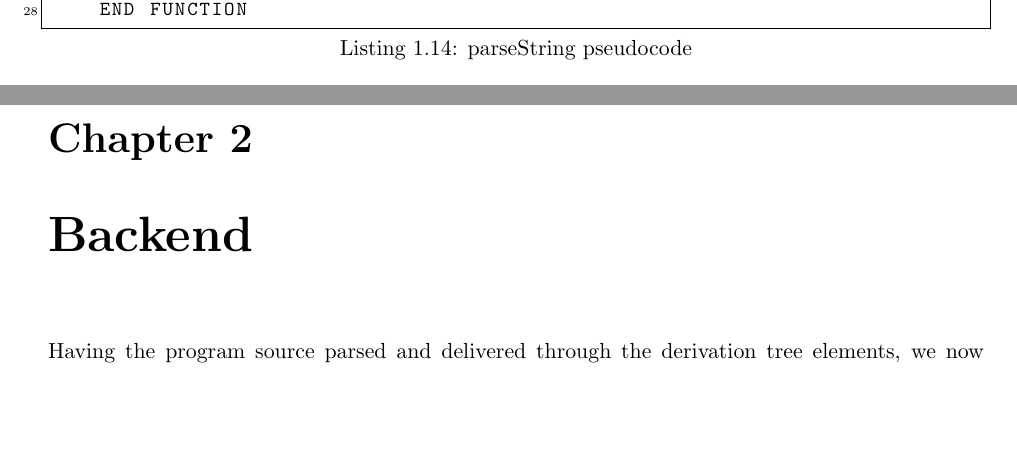
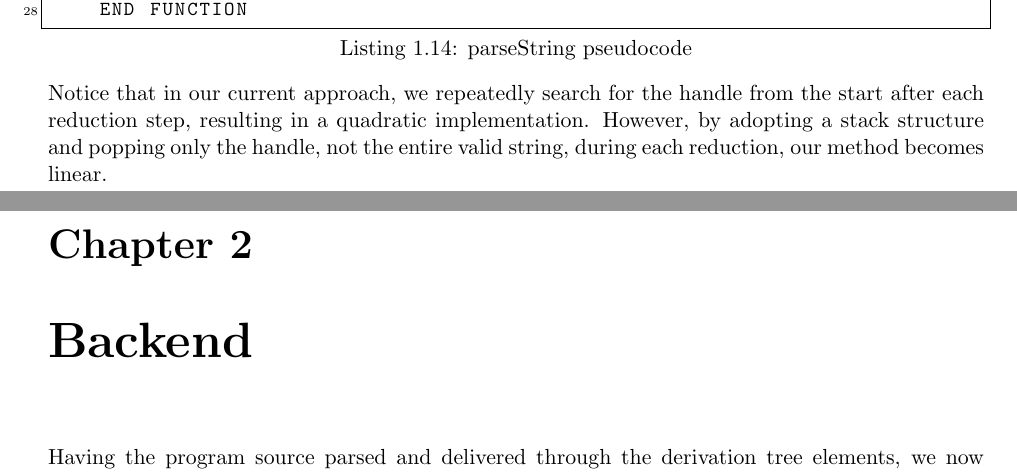
Before and after one commit to YamamotoTsunetomo/thesis, a LaTeX thesis (src/main.tex, which reads src/ch_frontend.tex): two parts of pages 36 and 37 of 66, joined at a grey line, cut so that both start at the same text, the shorter picture padded with empty space. Compiled offline with pdfLaTeX.

Commit message:
Update Frontend

```diff
--- a/src/ch_frontend.tex
+++ b/src/ch_frontend.tex
@@ -1183,3 +1183,6 @@ Returns: \textit{DTE \(\boldsymbol{derivationTree}\)}\\
     END FUNCTION
 
 \end{codeblock}
+
+
+Notice that in our current approach, we repeatedly search for the handle from the start after each reduction step, resulting in a quadratic implementation. However, by adopting a stack structure and popping only the handle, not the entire valid string, during each reduction, our method becomes linear.
```
